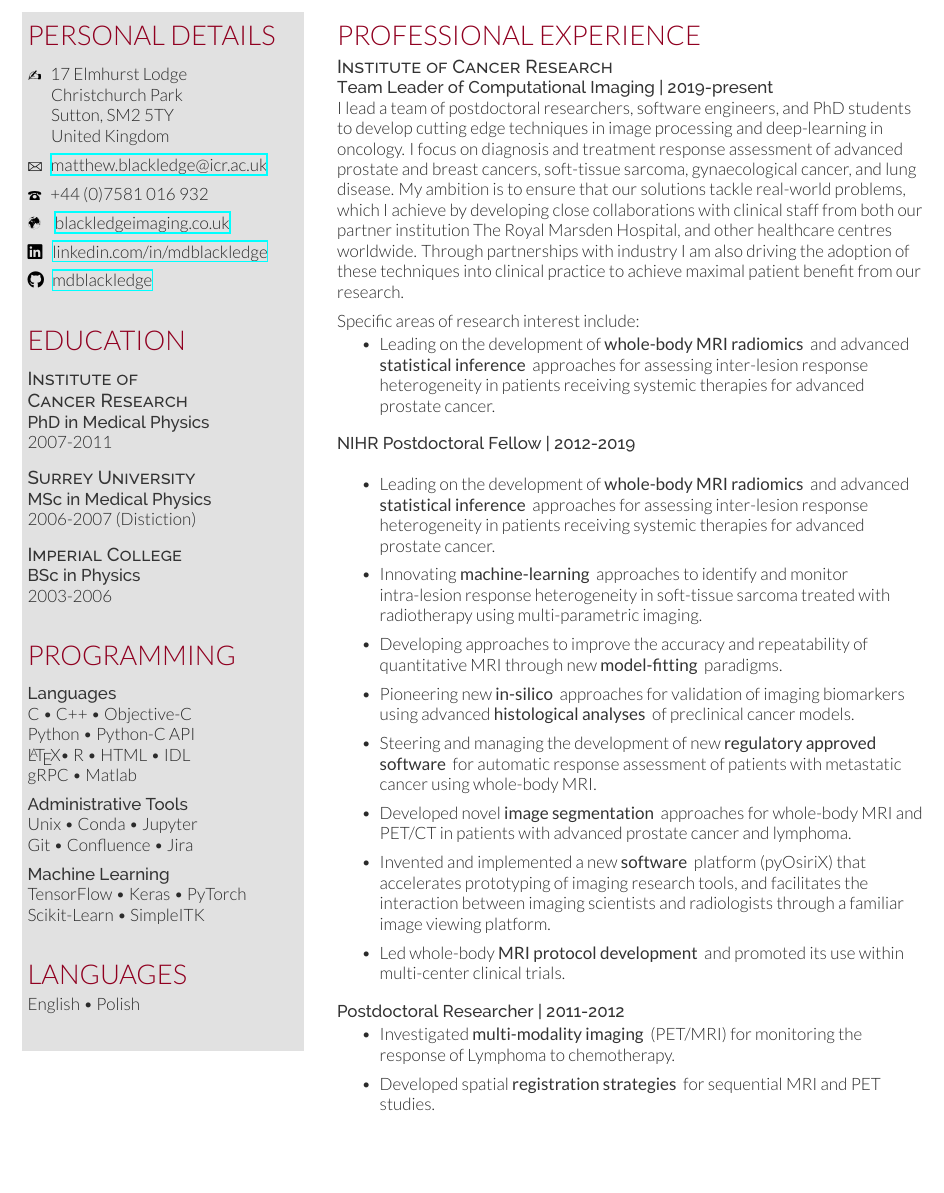
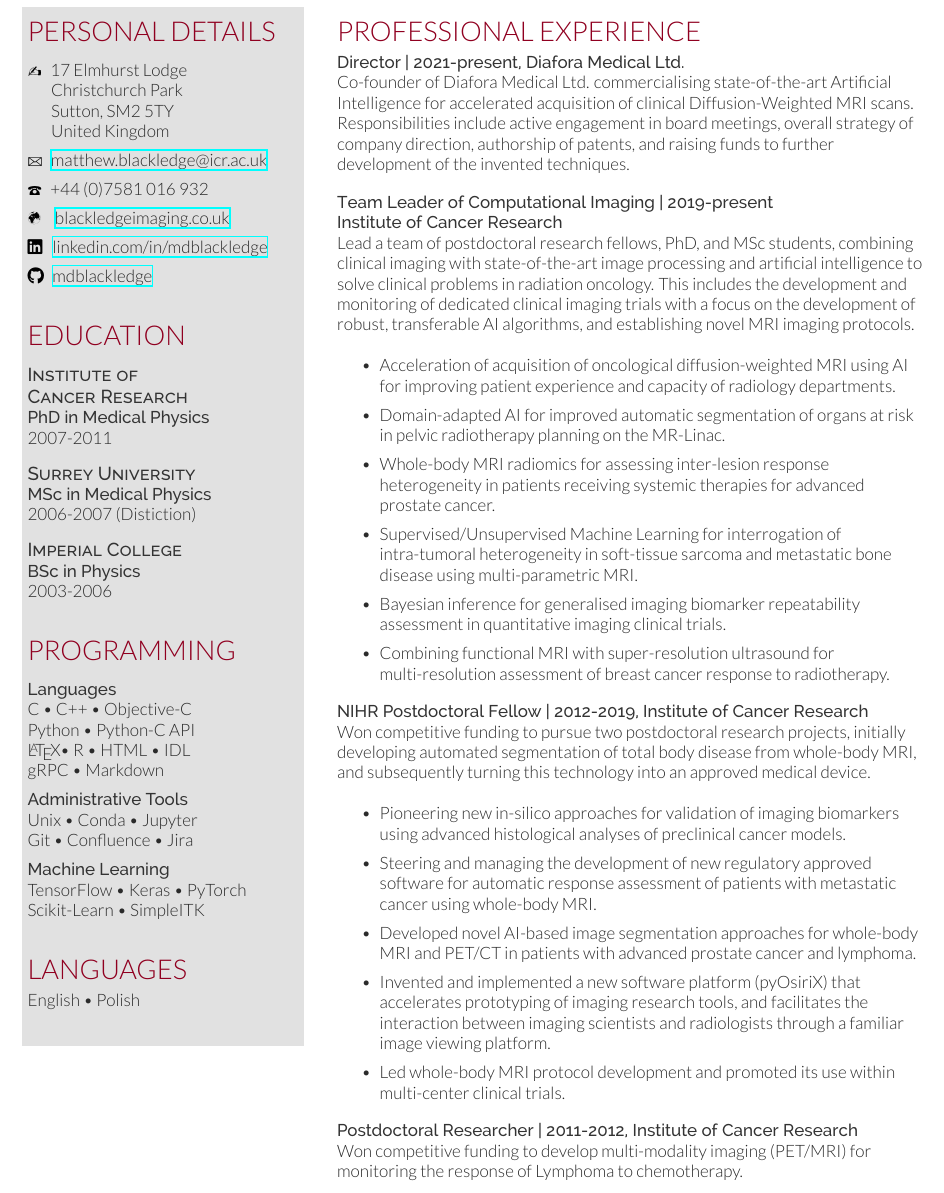
Before and after one commit to mdblackledge/mblackledge_CV, a LaTeX CV (mblackledge_CV.tex): part of page 1 of 6 before the commit and part of page 2 of 8 after it, cut so that both start at the same text, the shorter picture padded with empty space. Compiled offline with XeLaTeX.

Commit message:
Added new job info

```diff
--- a/mblackledge_CV.tex
+++ b/mblackledge_CV.tex
@@ -7,6 +7,7 @@
 \usepackage{hyperref}
 \pagenumbering{gobble}
 \usepackage{afterpage}
+\usepackage{ragged2e}
 \usepackage{fontawesome5}
 \definecolor{background}{HTML}{e1e1e1}
 \definecolor{border}{HTML}{e1e1e1}
@@ -76,7 +77,7 @@
  C \textbullet{}  C++ \textbullet{} Objective-C  \\
 Python \textbullet{} Python-C API   \\
  \LaTeX \textbullet{} R \textbullet{} HTML \textbullet{} IDL\\
- gRPC \textbullet{} Matlab\\
+ gRPC \textbullet{} Markdown  \\
 
 \vspace{5pt}
 \location{Administrative Tools}
@@ -98,57 +99,42 @@ English \textbullet{} Polish
 \begin{minipage}[t]{0.65\textwidth}
 
 \section{Professional Experience}
-\descript{Institute of Cancer Research}
-
-\location{Team Leader of Computational Imaging | 2019-present}
-I lead a team of postdoctoral researchers, software engineers, and PhD students to develop cutting edge techniques in image processing and deep-learning in oncology. I focus on diagnosis and treatment response assessment of advanced prostate and breast cancers, soft-tissue sarcoma, gynaecological cancer, and lung disease. My ambition is to ensure that our solutions tackle real-world problems, which I achieve by developing close collaborations with clinical staff from both our partner institution The Royal Marsden Hospital, and other healthcare centres worldwide.  Through partnerships with industry I am also driving the adoption of these techniques into clinical practice to achieve maximal patient benefit from our research.
-
-\vspace{5pt}
-Specific areas of research interest include:
+\location{Director | 2021-present, Diafora Medical Ltd.}
+Co-founder of Diafora Medical Ltd. commercialising state-of-the-art Artificial Intelligence for accelerated acquisition of clinical Diffusion-Weighted MRI scans. Responsibilities include active engagement in board meetings, overall strategy of company direction, authorship of patents, and raising funds to further development of the invented techniques.
 
 \vspace{10pt}
+
+\location{Team Leader of Computational Imaging | 2019-present \newline Institute of Cancer Research}
+Lead a team of postdoctoral research fellows,  PhD, and MSc students, combining clinical imaging with state-of-the-art image processing and artificial intelligence to solve clinical problems in radiation oncology. This includes the development and monitoring of dedicated clinical imaging trials with a focus on the development of robust, transferable AI algorithms, and establishing novel MRI imaging protocols.
+
+\vspace*{20pt}
 \begin{tightemize}
-
-\item Leading on the development of \textbf{whole-body MRI radiomics} and advanced \textbf{statistical inference} approaches for assessing inter-lesion response heterogeneity in patients receiving systemic therapies for advanced prostate cancer.
-
+\item Acceleration of acquisition of oncological diffusion-weighted MRI using AI for improving patient experience and capacity of radiology departments.
+\item Domain-adapted AI for improved automatic segmentation of organs at risk in pelvic radiotherapy planning on the MR-Linac.
+\item Whole-body MRI radiomics for assessing inter-lesion response heterogeneity in patients receiving systemic therapies for advanced prostate cancer.
+\item Supervised/Unsupervised Machine Learning for interrogation of intra-tumoral heterogeneity in soft-tissue sarcoma and metastatic bone disease using multi-parametric MRI.
+\item Bayesian inference for generalised imaging biomarker repeatability assessment in quantitative imaging clinical trials.
+\item Combining functional MRI with super-resolution ultrasound for multi-resolution assessment of breast cancer response to radiotherapy.
 \end{tightemize}
 
 \sectionsep
 
-\location{NIHR Postdoctoral Fellow | 2012-2019}
+\location{NIHR Postdoctoral Fellow | 2012-2019, Institute of Cancer Research}
+Won competitive funding to pursue two postdoctoral research projects, initially developing automated segmentation of total body disease from whole-body MRI, and subsequently turning this technology into an approved medical device.
+
 \vspace*{10pt}
-
 \begin{tightemize}
-
-\item Leading on the development of \textbf{whole-body MRI radiomics} and advanced \textbf{statistical inference} approaches for assessing inter-lesion response heterogeneity in patients receiving systemic therapies for advanced prostate cancer.
-
-\item Innovating \textbf{machine-learning} approaches to identify and monitor intra-lesion response heterogeneity in soft-tissue sarcoma treated with radiotherapy using multi-parametric imaging.
-
-\item Developing approaches to improve the accuracy and repeatability of quantitative MRI through new \textbf{model-fitting} paradigms.
-
-\item Pioneering new \textbf{in-silico} approaches for validation of imaging biomarkers using advanced \textbf{histological analyses} of preclinical cancer models.
-
-\item Steering and managing the development of new \textbf{regulatory approved software} for automatic response assessment of patients with metastatic cancer using whole-body MRI.
-
-\item Developed novel \textbf{image segmentation} approaches for whole-body MRI and PET/CT in patients with advanced prostate cancer and lymphoma.
-
-\item Invented and implemented a new \textbf{software} platform (pyOsiriX) that accelerates prototyping of imaging research tools, and facilitates the interaction between imaging scientists and radiologists through a familiar image viewing platform.
-
-\item Led whole-body \textbf{MRI protocol development} and promoted its use within multi-center clinical trials.
-
+\item Pioneering new in-silico approaches for validation of imaging biomarkers using advanced histological analyses of preclinical cancer models.
+\item Steering and managing the development of new regulatory approved software for automatic response assessment of patients with metastatic cancer using whole-body MRI.
+\item Developed novel AI-based image segmentation approaches for whole-body MRI and PET/CT in patients with advanced prostate cancer and lymphoma.
+\item Invented and implemented a new software platform (pyOsiriX) that accelerates prototyping of imaging research tools, and facilitates the interaction between imaging scientists and radiologists through a familiar image viewing platform.
+\item Led whole-body MRI protocol development and promoted its use within multi-center clinical trials.
 \end{tightemize}
 
 \sectionsep
 
-\location{Postdoctoral Researcher | 2011-2012}
-
-\begin{tightemize}
-
-\item Investigated \textbf{multi-modality imaging} (PET/MRI) for monitoring the response of Lymphoma to chemotherapy.
-
-\item Developed spatial \textbf{registration strategies} for sequential MRI and PET studies.
-
-\end{tightemize}
+\location{Postdoctoral Researcher | 2011-2012, Institute of Cancer Research}
+Won competitive funding to develop multi-modality imaging (PET/MRI) for monitoring the response of Lymphoma to chemotherapy.
 
 \sectionsep
 
```
Also changed, not shown: mblackledge_CV.tex (1 more changed lines).
